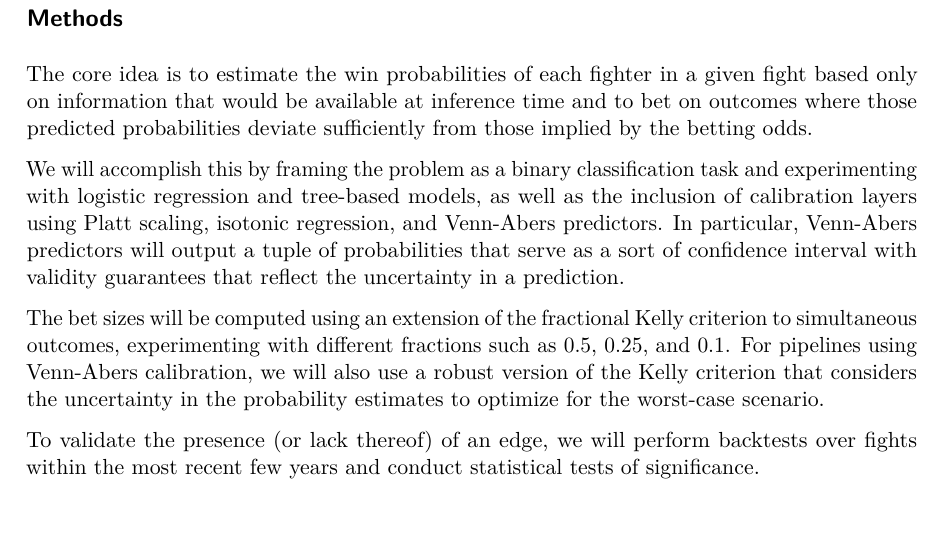
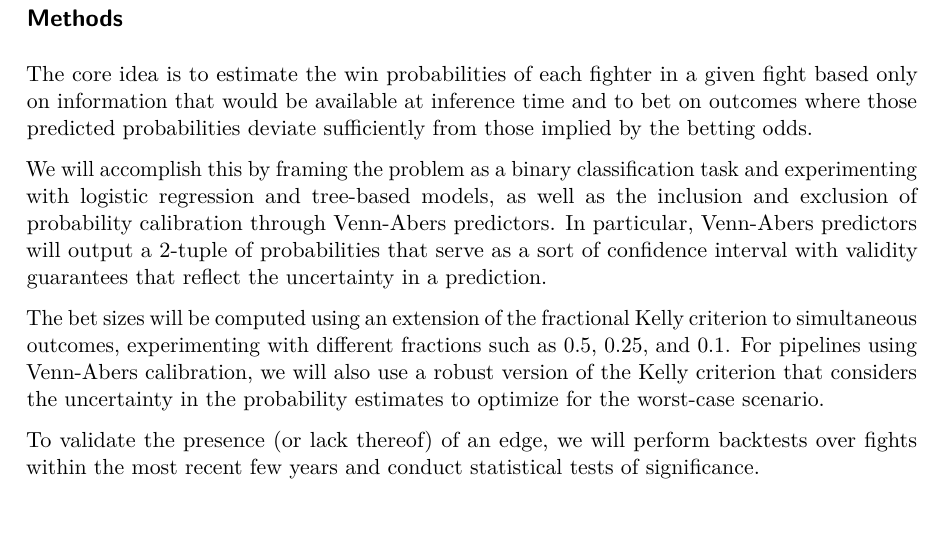
Before and after one commit to ehan03/yale-senior-thesis, a LaTeX document (proposal/latex/Proposal-Template.tex): part of page 3 of 3, cut so that both start at the same text. Compiled offline with pdfLaTeX.

Commit message:
finalize proposal

```diff
--- a/proposal/latex/Proposal-Template.tex
+++ b/proposal/latex/Proposal-Template.tex
@@ -204,7 +204,7 @@ In addition to cleaning the data, the following two data-related tasks need to b
 
 The core idea is to estimate the win probabilities of each fighter in a given fight based only on information that would be available at inference time and to bet on outcomes where those predicted probabilities deviate sufficiently from those implied by the betting odds.
 
-We will accomplish this by framing the problem as a binary classification task and experimenting with logistic regression and tree-based models, as well as the inclusion of calibration layers using Platt scaling, isotonic regression, and Venn-Abers predictors. In particular, Venn-Abers predictors will output a tuple of probabilities that serve as a sort of confidence interval with validity guarantees that reflect the uncertainty in a prediction.
+We will accomplish this by framing the problem as a binary classification task and experimenting with logistic regression and tree-based models, as well as the inclusion and exclusion of probability calibration through Venn-Abers predictors. In particular, Venn-Abers predictors will output a 2-tuple of probabilities that serve as a sort of confidence interval with validity guarantees that reflect the uncertainty in a prediction.
 
 The bet sizes will be computed using an extension of the fractional Kelly criterion to simultaneous outcomes, experimenting with different fractions such as 0.5, 0.25, and 0.1. For pipelines using Venn-Abers calibration, we will also use a robust version of the Kelly criterion that considers the uncertainty in the probability estimates to optimize for the worst-case scenario.
 
```
Also changed, not shown: proposal/proposal.pdf, 1 other file.
